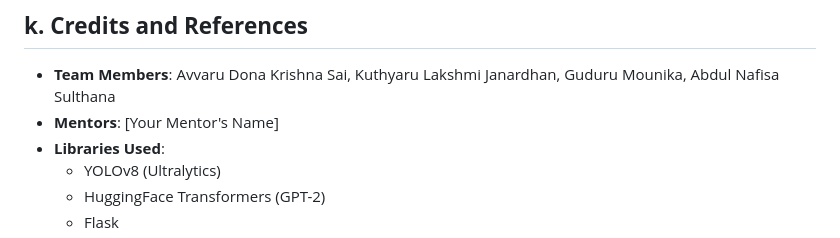
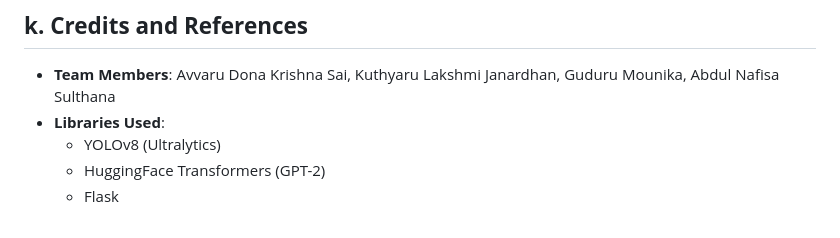
Before and after one commit to krishsai08/AI_16_StoryGenerator, a Markdown page: README.md, the part around the change. Drawn GitHub-style.

```diff
--- a/README.md
+++ b/README.md
@@ -180,7 +180,6 @@ Here’s an overview of the project directory structure:
 ## **k. Credits and References**
 
 - **Team Members**: Avvaru Dona Krishna Sai, Kuthyaru Lakshmi Janardhan, Guduru Mounika, Abdul Nafisa Sulthana
-- **Mentors**: [Your Mentor's Name]
 - **Libraries Used**:
   - YOLOv8 (Ultralytics)
   - HuggingFace Transformers (GPT-2)
```
